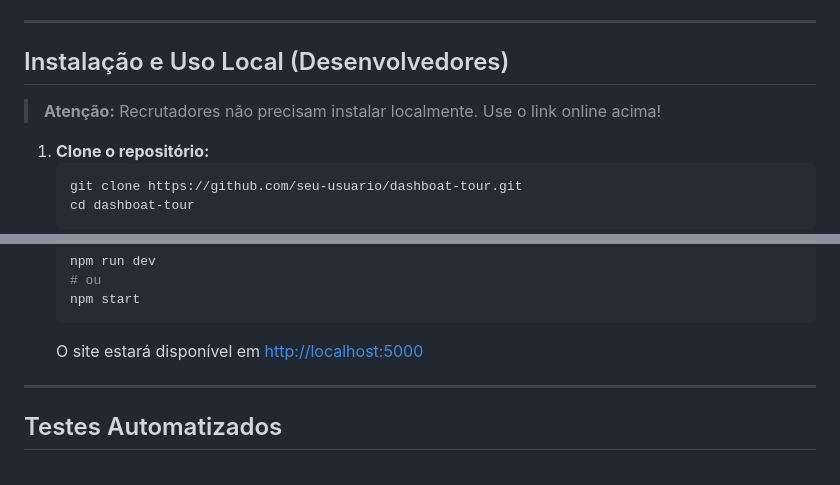
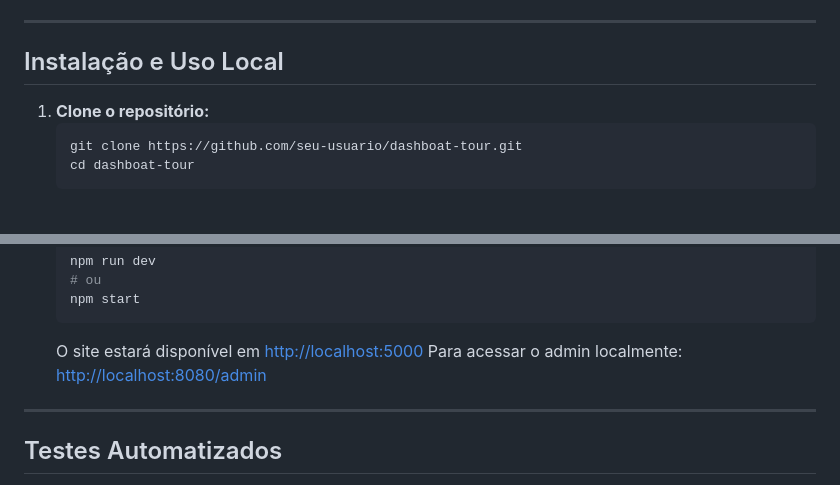
Before and after one commit to shivinhazen/dashboat, a Markdown page: README.md, 2 parts joined by grey strips. GitHub-like rendering; blank space fills up the shorter version.

````diff
--- a/README.md
+++ b/README.md
@@ -141,9 +115,7 @@ O Dash Boat Tour é um site institucional responsivo para reservas de passeios d
 
 ---
 
-## Instalação e Uso Local (Desenvolvedores)
-> **Atenção:** Recrutadores não precisam instalar localmente. Use o link online acima!
-
+## Instalação e Uso Local
 1. **Clone o repositório:**
    ```bash
    git clone https://github.com/seu-usuario/dashboat-tour.git
@@ -162,6 +134,7 @@ O Dash Boat Tour é um site institucional responsivo para reservas de passeios d
    npm start
    ```
    O site estará disponível em [http://localhost:5000](http://localhost:5000)
+   Para acessar o admin localmente: [http://localhost:8080/admin](http://localhost:8080/admin)
 
 ---
 
````
Also changed, not shown: other parts of README.md (+3 -29 lines).
